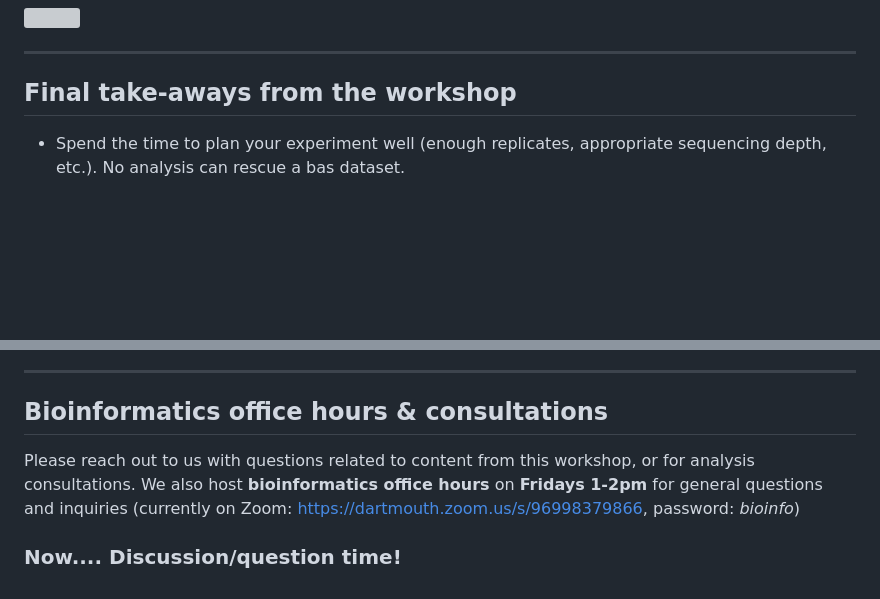
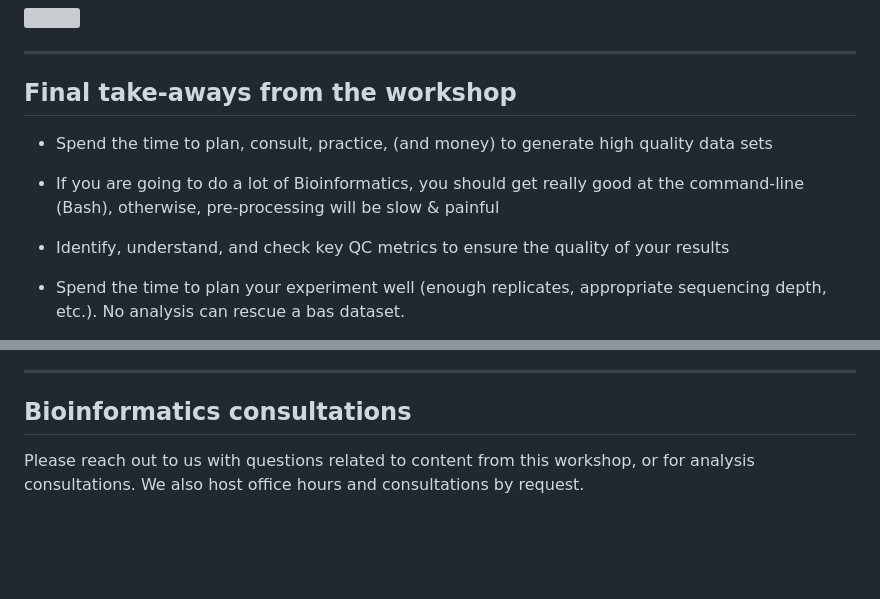
Before and after one commit to Dartmouth-Data-Analytics-Core/RNA-seq-Differential-Expression-workshop-June-2022, a Markdown page: closing_remarks.md, 2 parts joined by grey strips. Drawn GitHub-style; blank space fills up the shorter version; grey boxes are pictures that could not be loaded.

```diff
--- a/closing_remarks.md
+++ b/closing_remarks.md
@@ -14,6 +14,12 @@
 ----------
 
 ## Final take-aways from the workshop
+- Spend the time to plan, consult, practice, (and money) to generate high quality data sets
+
+- If you are going to do a lot of Bioinformatics, you should get really good at the command-line (Bash), otherwise, pre-processing will be slow & painful
+
+- Identify, understand, and check key QC metrics to ensure the quality of your results
+
 - Spend the time to plan your experiment well (enough replicates, appropriate sequencing depth, etc.). No analysis can rescue a bas dataset.
 
 - If you will perform differential expression analysis regularly, you should build your experience in R, as well as you knowledge of fundamental statistical concepts
@@ -81,8 +127,6 @@ This workshop will be offered again, in addition to our other bioinformatics wor
 
 ---------
 
-## Bioinformatics office hours & consultations
+## Bioinformatics consultations
 
-Please reach out to us with questions related to content from this workshop, or for analysis consultations. We also host **bioinformatics office hours** on **Fridays 1-2pm** for general questions and inquiries (currently on Zoom: https://dartmouth.zoom.us/s/96998379866, password: *bioinfo*)
-
-### Now.... Discussion/question time!
+Please reach out to us with questions related to content from this workshop, or for analysis consultations. We also host office hours and consultations by request.
```
Also changed, not shown: other parts of closing_remarks.md (+40 -0 lines).
